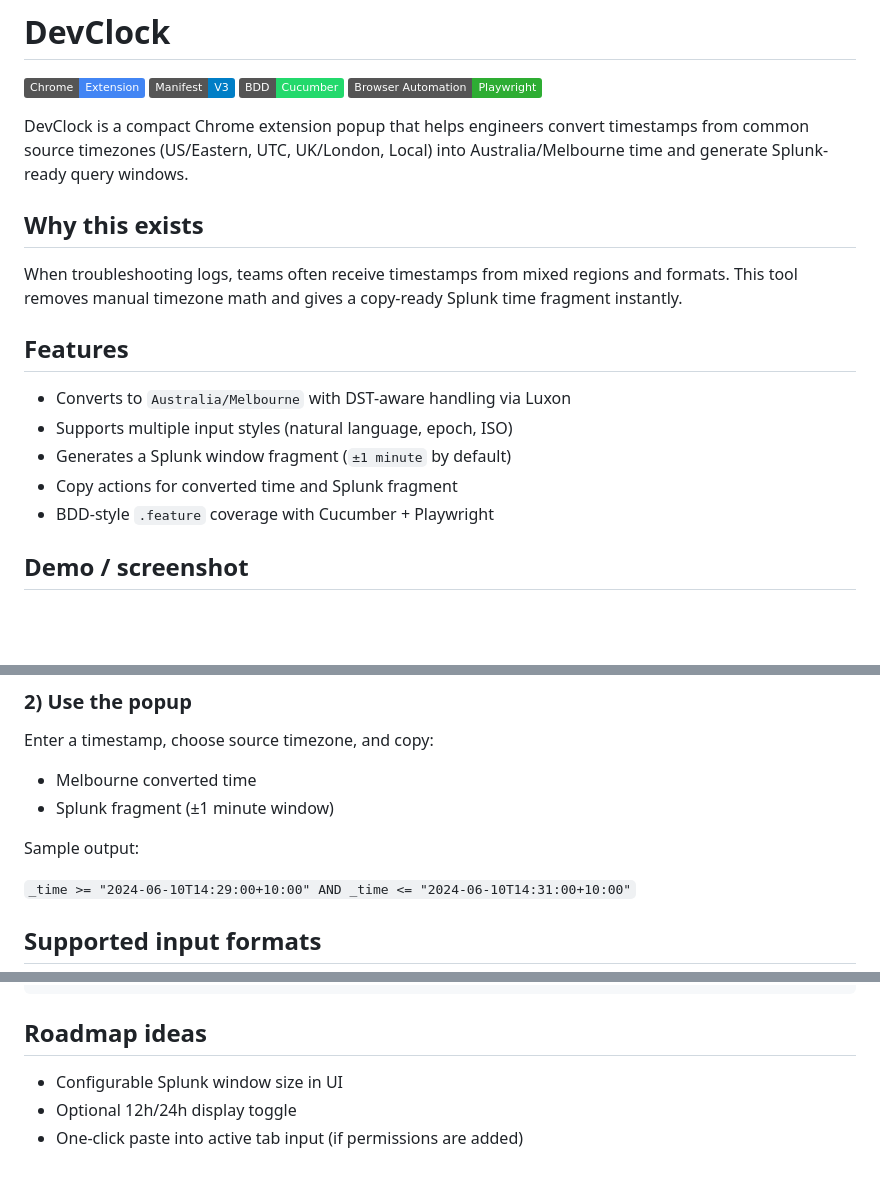
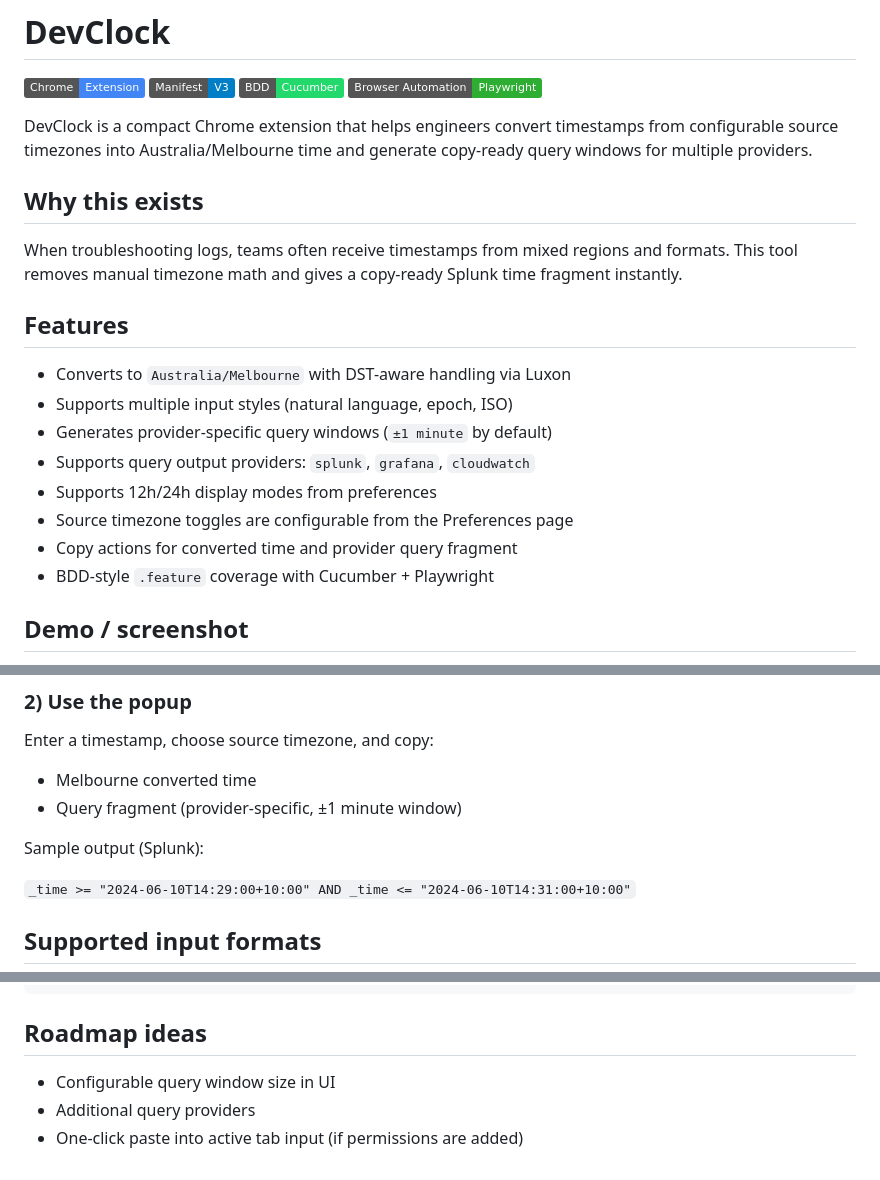
Before and after one commit to kokilaw/dev-clock-extension, a Markdown page: README.md, 3 parts joined by grey strips. Rendered like a GitHub page; badges without logos; blank space fills up the shorter version.

```diff
--- a/README.md
+++ b/README.md
@@ -5,7 +5,7 @@
 ![BDD Tested](https://img.shields.io/badge/BDD-Cucumber-23D96C)
 ![Browser Automation](https://img.shields.io/badge/Browser%20Automation-Playwright-2EAD33?logo=playwright&logoColor=white)
 
-DevClock is a compact Chrome extension popup that helps engineers convert timestamps from common source timezones (US/Eastern, UTC, UK/London, Local) into Australia/Melbourne time and generate Splunk-ready query windows.
+DevClock is a compact Chrome extension that helps engineers convert timestamps from configurable source timezones into Australia/Melbourne time and generate copy-ready query windows for multiple providers.
 
 ## Why this exists
 
@@ -15,8 +15,11 @@ When troubleshooting logs, teams often receive timestamps from mixed regions and
 
 - Converts to `Australia/Melbourne` with DST-aware handling via Luxon
 - Supports multiple input styles (natural language, epoch, ISO)
-- Generates a Splunk window fragment (`±1 minute` by default)
-- Copy actions for converted time and Splunk fragment
+- Generates provider-specific query windows (`±1 minute` by default)
+- Supports query output providers: `splunk`, `grafana`, `cloudwatch`
+- Supports 12h/24h display modes from preferences
+- Source timezone toggles are configurable from the Preferences page
+- Copy actions for converted time and provider query fragment
 - BDD-style `.feature` coverage with Cucumber + Playwright
 
 ## Demo / screenshot
@@ -46,9 +49,9 @@ If needed, update it at `chrome://extensions/shortcuts`.
 
 Enter a timestamp, choose source timezone, and copy:
 - Melbourne converted time
-- Splunk fragment (±1 minute window)
+- Query fragment (provider-specific, ±1 minute window)
 
-Sample output:
+Sample output (Splunk):
 
 `_time >= "2024-06-10T14:29:00+10:00" AND _time <= "2024-06-10T14:31:00+10:00"`
 
@@ -205,6 +249,6 @@ dev-clock-extention/
 
 ## Roadmap ideas
 
-- Configurable Splunk window size in UI
-- Optional 12h/24h display toggle
+- Configurable query window size in UI
+- Additional query providers
 - One-click paste into active tab input (if permissions are added)
```
Also changed, not shown: other parts of README.md (+44 -3 lines).
